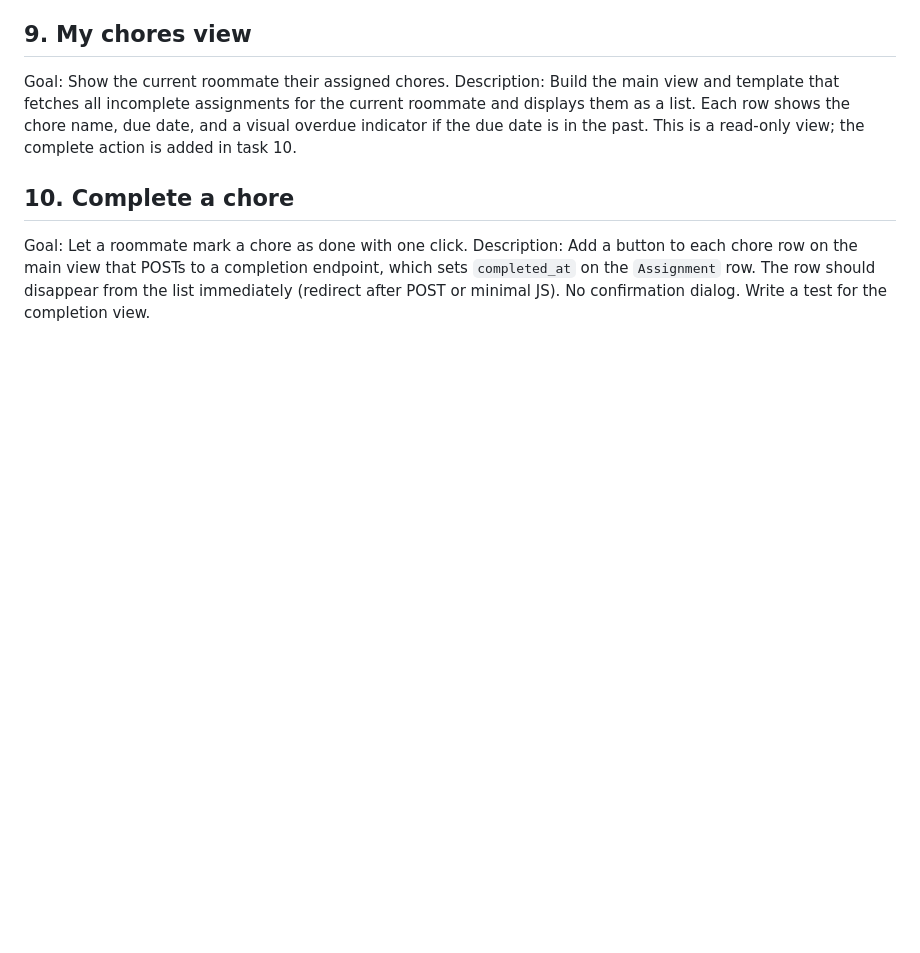
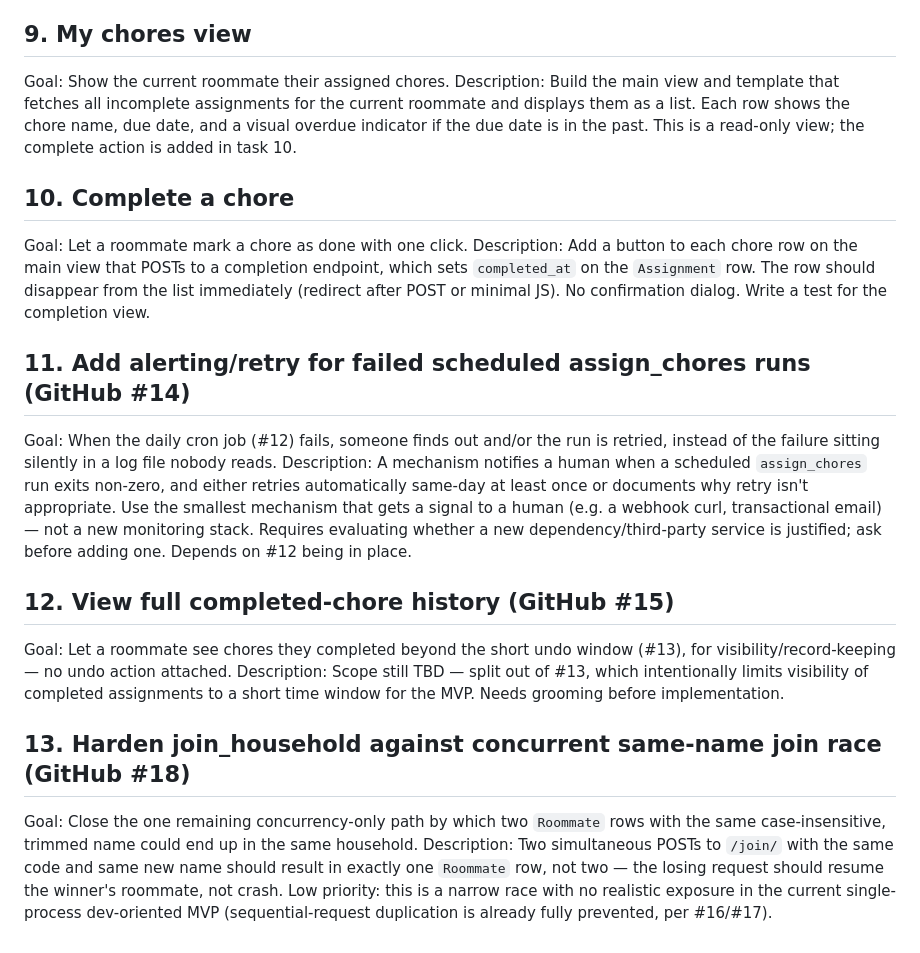
Before and after one commit to TOmelchenko/HouseholdChoresApp, a Markdown page: _docs/tasks.md, the part around the change. Rendered like a GitHub page; blank space fills up the shorter version.

Commit message:
Add remaining follow-up issues (#14, #15, #18) to the backlog

```diff
--- a/_docs/tasks.md
+++ b/_docs/tasks.md
@@ -39,3 +39,15 @@ Description: Build the main view and template that fetches all incomplete assign
 ## 10. Complete a chore
 Goal: Let a roommate mark a chore as done with one click.
 Description: Add a button to each chore row on the main view that POSTs to a completion endpoint, which sets `completed_at` on the `Assignment` row. The row should disappear from the list immediately (redirect after POST or minimal JS). No confirmation dialog. Write a test for the completion view.
+
+## 11. Add alerting/retry for failed scheduled assign_chores runs (GitHub #14)
+Goal: When the daily cron job (#12) fails, someone finds out and/or the run is retried, instead of the failure sitting silently in a log file nobody reads.
+Description: A mechanism notifies a human when a scheduled `assign_chores` run exits non-zero, and either retries automatically same-day at least once or documents why retry isn't appropriate. Use the smallest mechanism that gets a signal to a human (e.g. a webhook curl, transactional email) — not a new monitoring stack. Requires evaluating whether a new dependency/third-party service is justified; ask before adding one. Depends on #12 being in place.
+
+## 12. View full completed-chore history (GitHub #15)
+Goal: Let a roommate see chores they completed beyond the short undo window (#13), for visibility/record-keeping — no undo action attached.
+Description: Scope still TBD — split out of #13, which intentionally limits visibility of completed assignments to a short time window for the MVP. Needs grooming before implementation.
+
+## 13. Harden join_household against concurrent same-name join race (GitHub #18)
+Goal: Close the one remaining concurrency-only path by which two `Roommate` rows with the same case-insensitive, trimmed name could end up in the same household.
+Description: Two simultaneous POSTs to `/join/` with the same code and same new name should result in exactly one `Roommate` row, not two — the losing request should resume the winner's roommate, not crash. Low priority: this is a narrow race with no realistic exposure in the current single-process dev-oriented MVP (sequential-request duplication is already fully prevented, per #16/#17).
```
